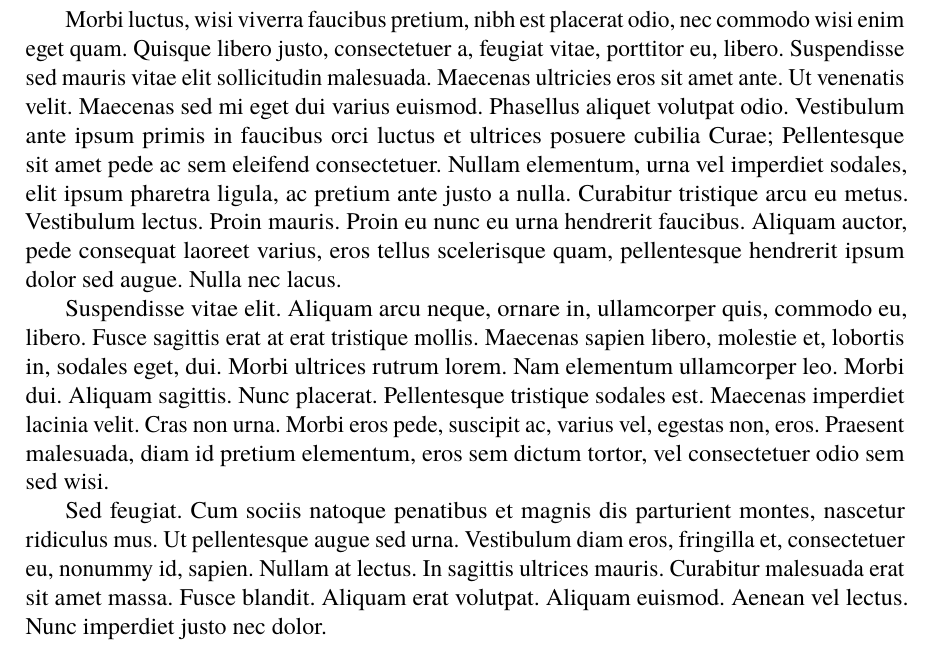
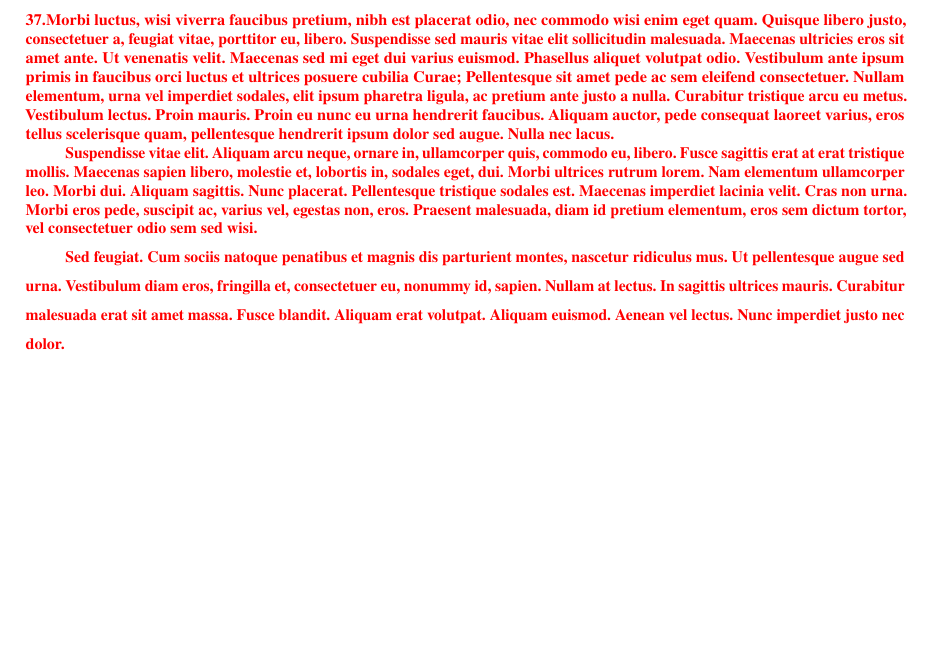
Before and after one commit to kp-marczynski/dietify, a LaTeX thesis (documentation/latex/main.tex, which reads documentation/latex/ch8_dodatki.tex): part of page 34 of 34, cut so that both start at the same text, the shorter picture padded with empty space. Compiled offline with pdfLaTeX.

Commit message:
#praca-dyplomowa refactor

```diff
--- a/documentation/latex/dodatki.tex
+++ b/documentation/latex/ch8_dodatki.tex
@@ -4,6 +4,6 @@
 \appendix
 \begin{appendices}
     \chapter{To powinien być dodatek}\label{Dod1}
-    \lipsum[9-11]
+    \todo{\lipsum[9-11]}
 \end{appendices}
 \thispagestyle{normal}
--- a/documentation/latex/main.tex
+++ b/documentation/latex/main.tex
@@ -53,6 +53,6 @@
     \listoftables
     \listof{listing}{Spis kodów źródłowych}
 
-    \input{dodatki}
+    \input{ch8_dodatki}
 
 \end{document}
```
Also changed, not shown: documentation/latex/main.pdf.
